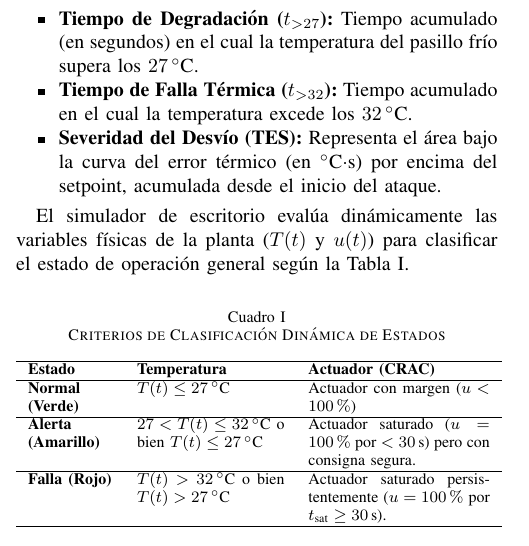
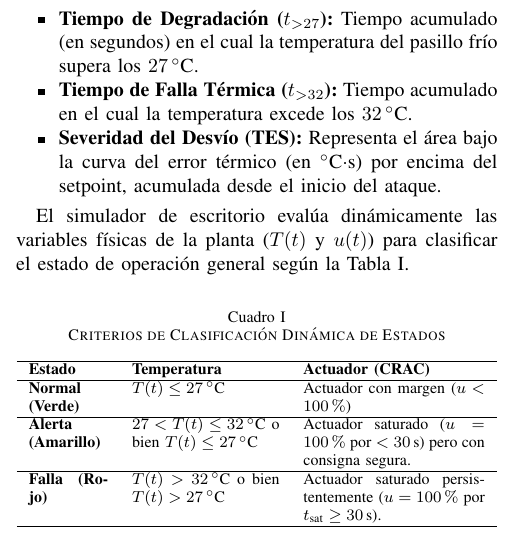
Before and after one commit to MPC139/control_sim_project, a LaTeX paper (informe_final.tex): part of one column of page 7 of 12, cut so that both start at the same text. Compiled offline with pdfLaTeX; a missing font is replaced by an installed copy or a similar font; a LaTeX package or settings file that is missing is left out.

Commit message:
Fine-tune Column 1 width to fully clear overfull hbox warning

```diff
--- a/informe_final.tex
+++ b/informe_final.tex
@@ -713,7 +713,7 @@ El simulador de escritorio evalúa dinámicamente las variables físicas de la p
 \caption{Criterios de Clasificación Dinámica de Estados}
 \label{tab:estados}
 \footnotesize
-\begin{tabular}{p{1.5cm} p{2.6cm} p{3.2cm}}
+\begin{tabular}{p{1.4cm} p{2.6cm} p{3.2cm}}
 \hline
 \textbf{Estado} & \textbf{Temperatura} & \textbf{Actuador (CRAC)} \\ \hline
 \textbf{Normal (Verde)}  & $T(t) \le 27$\,$^\circ$C & Actuador con margen ($u < 100\%$) \\ \hline
```
Also changed, not shown: informe_final.pdf.
